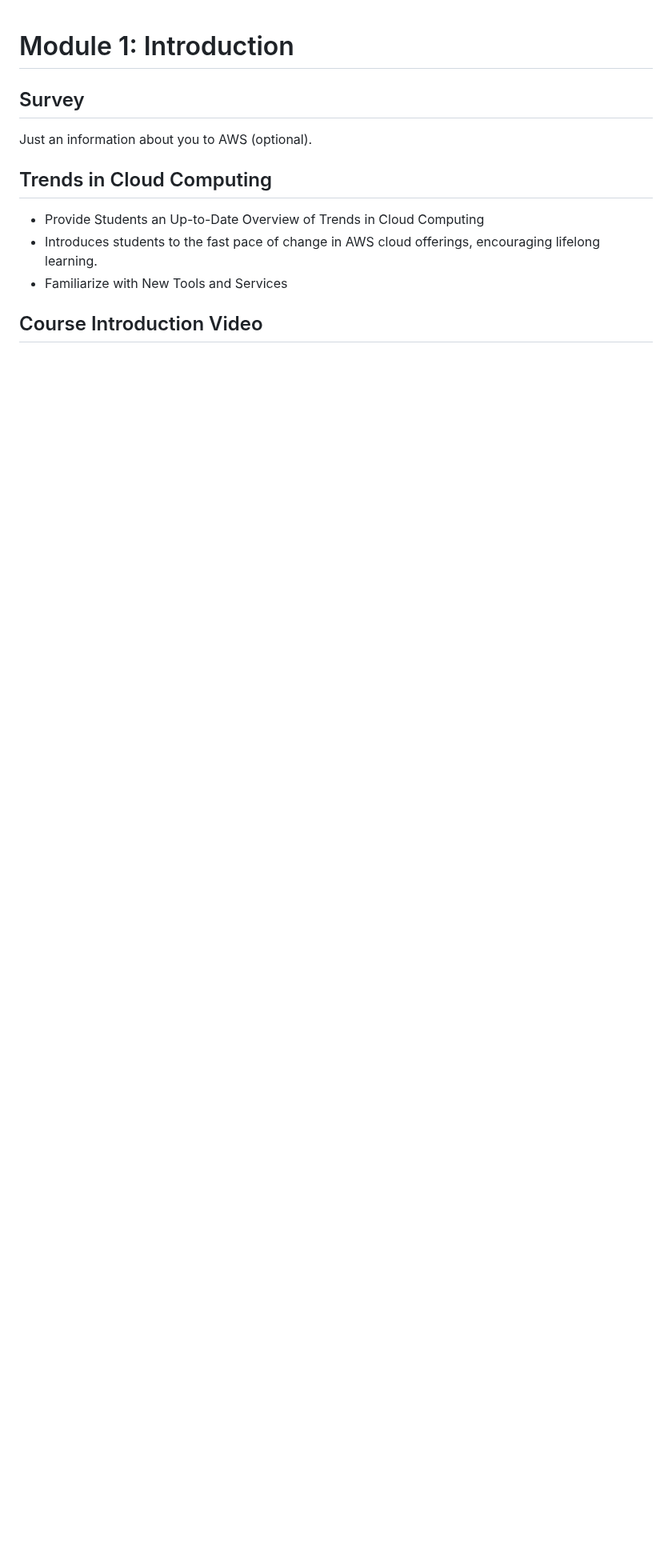
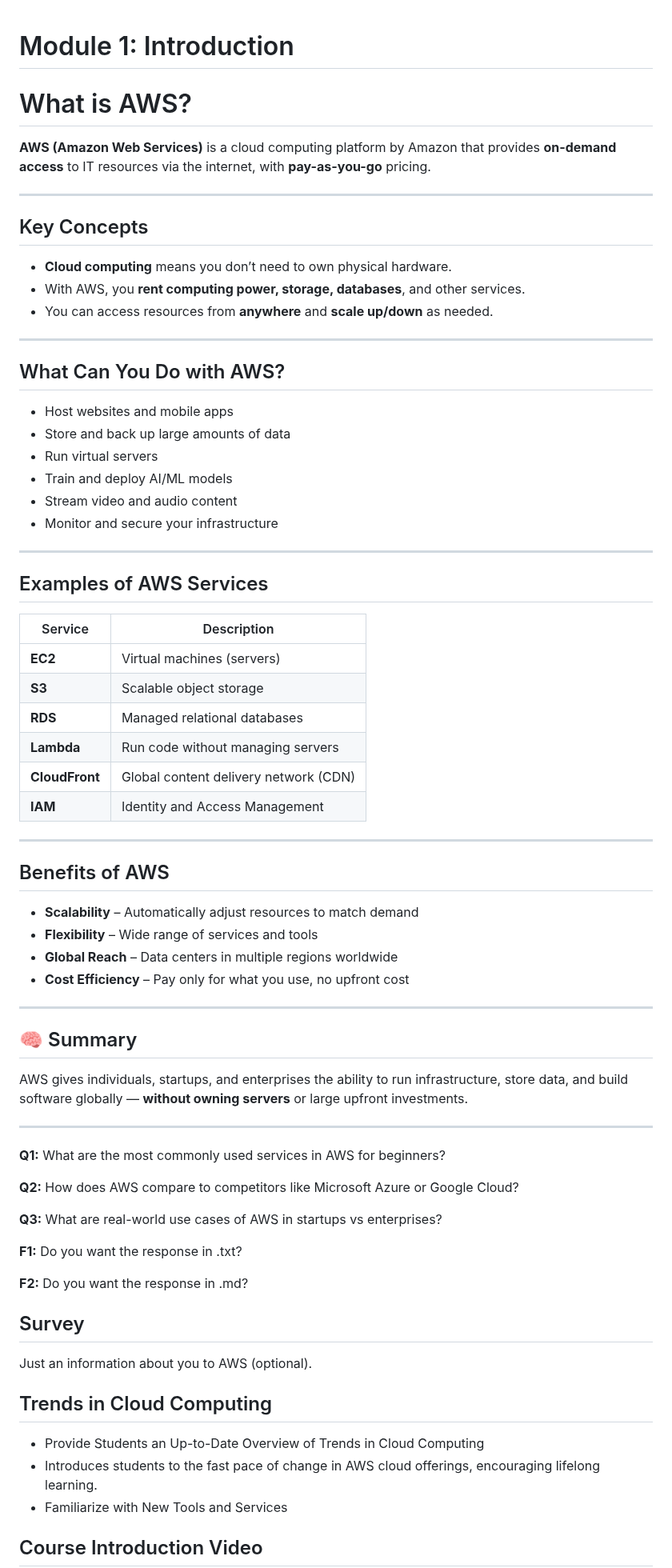
Before and after one commit to pohjus/pohjus.github.io, a Markdown page: aws-cloud-foundations/introduction.md, the part around one of its changes. Shown at 80% size. GitHub-like rendering; blank space fills up the shorter version.

```diff
--- a/aws-cloud-foundations/introduction.md
+++ b/aws-cloud-foundations/introduction.md
@@ -1,4 +1,67 @@
 # Module 1: Introduction
+
+# What is AWS?
+
+**AWS (Amazon Web Services)** is a cloud computing platform by Amazon that provides **on-demand access** to IT resources via the internet, with **pay-as-you-go** pricing.
+
+---
+
+## Key Concepts
+
+- **Cloud computing** means you don’t need to own physical hardware.
+- With AWS, you **rent computing power, storage, databases**, and other services.
+- You can access resources from **anywhere** and **scale up/down** as needed.
+
+---
+
+## What Can You Do with AWS?
+
+- Host websites and mobile apps
+- Store and back up large amounts of data
+- Run virtual servers
+- Train and deploy AI/ML models
+- Stream video and audio content
+- Monitor and secure your infrastructure
+
+---
+
+## Examples of AWS Services
+
+| Service        | Description                           |
+| -------------- | ------------------------------------- |
+| **EC2**        | Virtual machines (servers)            |
+| **S3**         | Scalable object storage               |
+| **RDS**        | Managed relational databases          |
+| **Lambda**     | Run code without managing servers     |
+| **CloudFront** | Global content delivery network (CDN) |
+| **IAM**        | Identity and Access Management        |
+
+---
+
+## Benefits of AWS
+
+- **Scalability** – Automatically adjust resources to match demand
+- **Flexibility** – Wide range of services and tools
+- **Global Reach** – Data centers in multiple regions worldwide
+- **Cost Efficiency** – Pay only for what you use, no upfront cost
+
+---
+
+## 🧠 Summary
+
+AWS gives individuals, startups, and enterprises the ability to run infrastructure, store data, and build software globally — **without owning servers** or large upfront investments.
+
+---
+
+**Q1:** What are the most commonly used services in AWS for beginners?
+
+**Q2:** How does AWS compare to competitors like Microsoft Azure or Google Cloud?
+
+**Q3:** What are real-world use cases of AWS in startups vs enterprises?
+
+**F1:** Do you want the response in .txt?
+
+**F2:** Do you want the response in .md?
 
 ## Survey
 
```
Also changed, not shown: other parts of aws-cloud-foundations/introduction.md (+5 -0 lines), aws-cloud-foundations/index.md (+72 -12 lines), aws-cloud-foundations/module02.md (added, +148 -0 lines).
